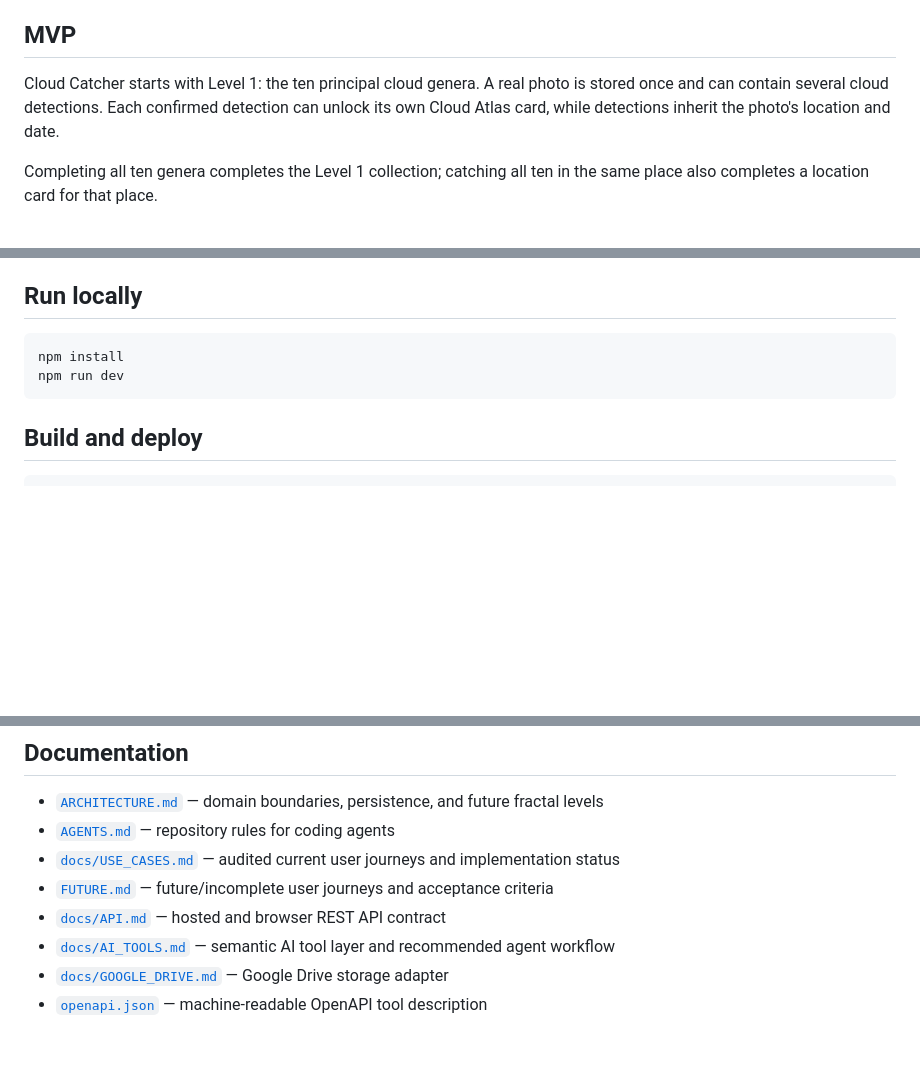
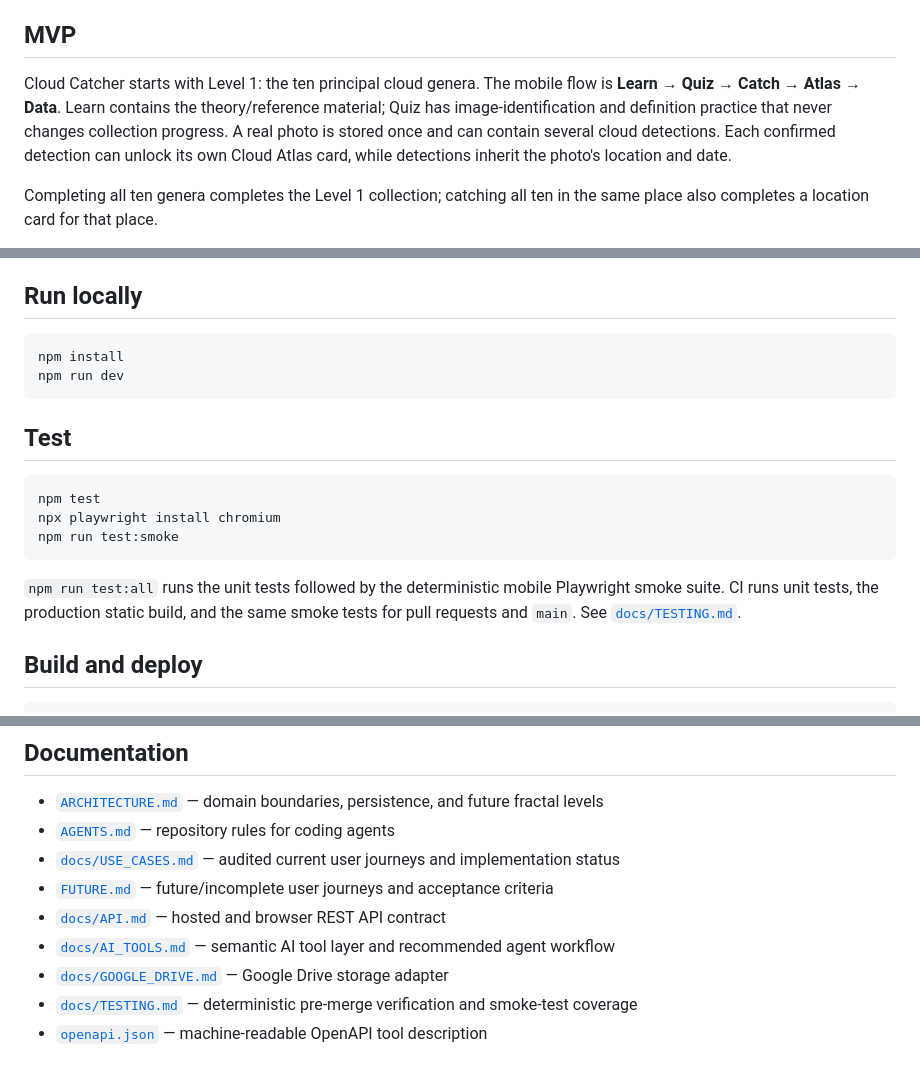
Before and after one commit to imanoliri/Cloud-Catcher, a Markdown page: README.md, 3 parts joined by grey strips. Drawn GitHub-style; blank space fills up the shorter version.

Commit message:
Document current learning flow and test commands

````diff
--- a/README.md
+++ b/README.md
@@ -4,7 +4,7 @@ A cloud-spotting game where you catch, identify, and collect real clouds, unlock
 
 ## MVP
 
-Cloud Catcher starts with Level 1: the ten principal cloud genera. A real photo is stored once and can contain several cloud detections. Each confirmed detection can unlock its own Cloud Atlas card, while detections inherit the photo's location and date.
+Cloud Catcher starts with Level 1: the ten principal cloud genera. The mobile flow is **Learn → Quiz → Catch → Atlas → Data**. Learn contains the theory/reference material; Quiz has image-identification and definition practice that never changes collection progress. A real photo is stored once and can contain several cloud detections. Each confirmed detection can unlock its own Cloud Atlas card, while detections inherit the photo's location and date.
 
 Completing all ten genera completes the Level 1 collection; catching all ten in the same place also completes a location card for that place.
 
@@ -44,6 +44,16 @@ npm install
 npm run dev
 ```
 
+## Test
+
+```bash
+npm test
+npx playwright install chromium
+npm run test:smoke
+```
+
+`npm run test:all` runs the unit tests followed by the deterministic mobile Playwright smoke suite. CI runs unit tests, the production static build, and the same smoke tests for pull requests and `main`. See [`docs/TESTING.md`](docs/TESTING.md).
+
 ## Build and deploy
 
 ```bash
@@ -61,4 +71,5 @@ Netlify configuration lives in `netlify.toml`. The GitHub repository is connecte
 - [`docs/API.md`](docs/API.md) — hosted and browser REST API contract
 - [`docs/AI_TOOLS.md`](docs/AI_TOOLS.md) — semantic AI tool layer and recommended agent workflow
 - [`docs/GOOGLE_DRIVE.md`](docs/GOOGLE_DRIVE.md) — Google Drive storage adapter
+- [`docs/TESTING.md`](docs/TESTING.md) — deterministic pre-merge verification and smoke-test coverage
 - [`openapi.json`](openapi.json) — machine-readable OpenAPI tool description
````
